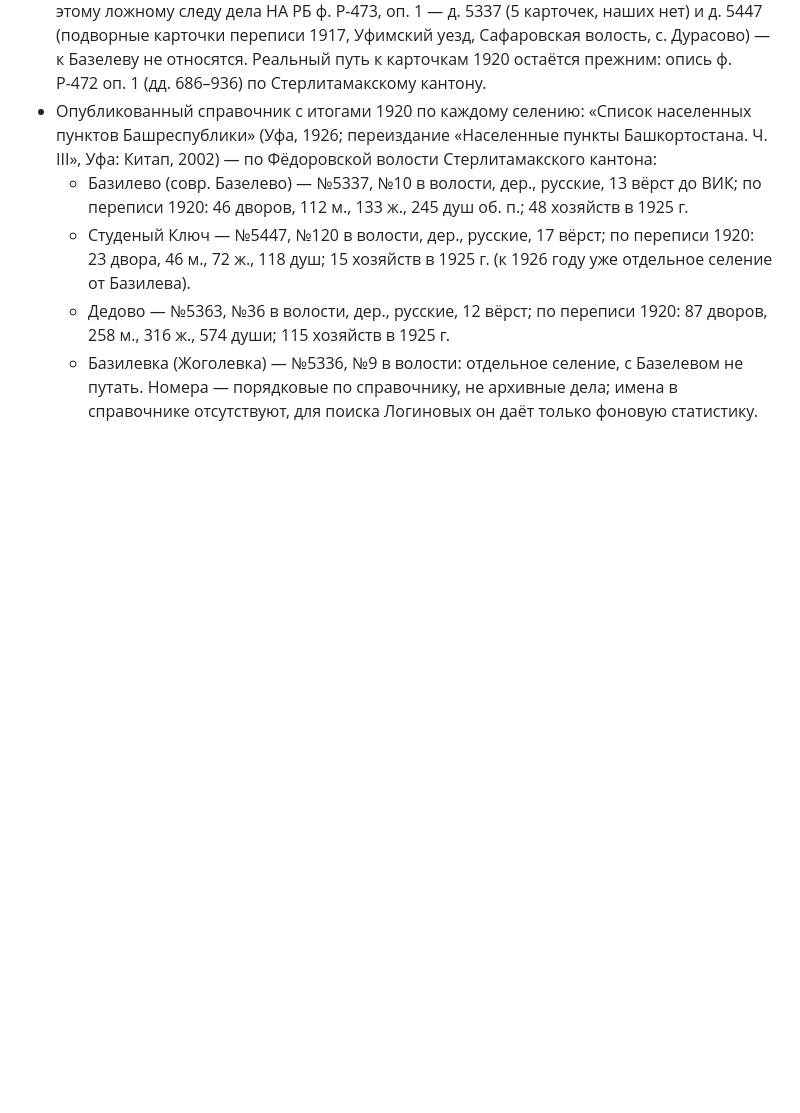
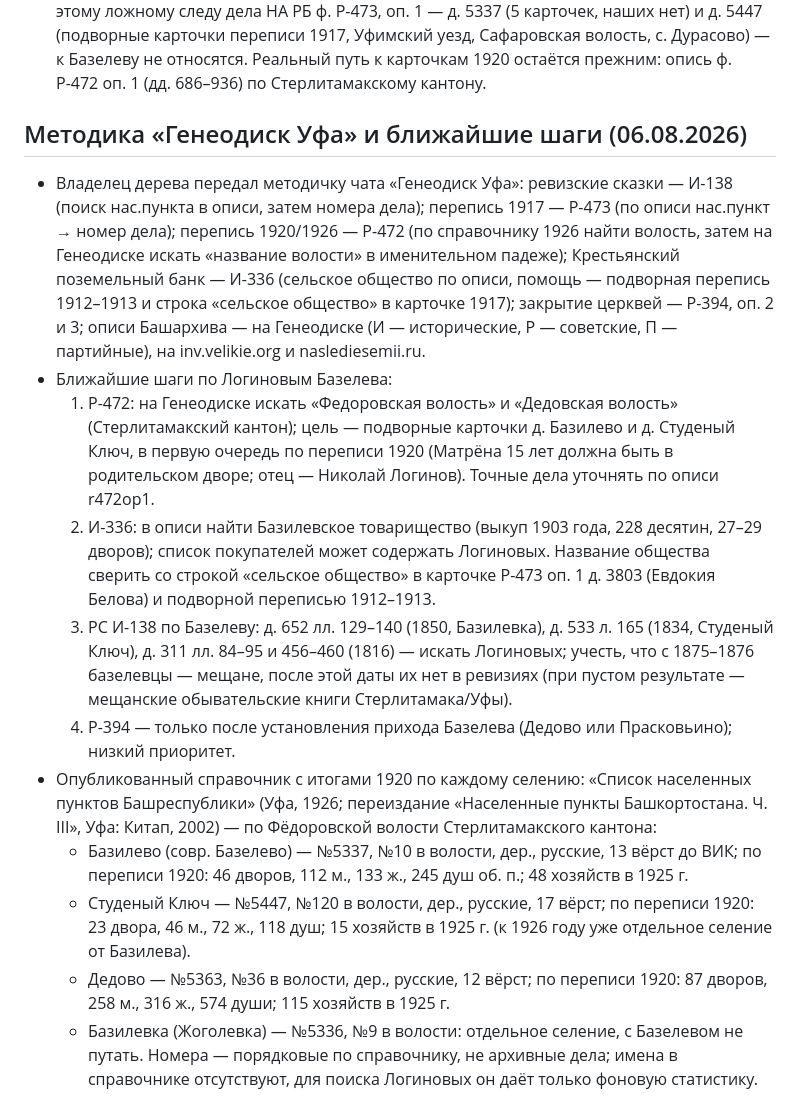
Before and after one commit to arslanovdev/vinogradov-tree, a Markdown page: docs/indexing-log.md, the part around the change. Drawn GitHub-style; blank space fills up the shorter version.

Commit message:
Зафиксировать методику Генеодиска и ближайшие шаги по Логиновым Базелева

```diff
--- a/docs/indexing-log.md
+++ b/docs/indexing-log.md
@@ -645,6 +645,36 @@
   Уфимский уезд, Сафаровская волость, с. Дурасово) — к Базелеву не
   относятся. Реальный путь к карточкам 1920 остаётся прежним: опись
   ф. Р-472 оп. 1 (дд. 686–936) по Стерлитамакскому кантону.
+
+## Методика «Генеодиск Уфа» и ближайшие шаги (06.08.2026)
+
+- Владелец дерева передал методичку чата «Генеодиск Уфа»: ревизские сказки —
+  И-138 (поиск нас.пункта в описи, затем номера дела); перепись 1917 — Р-473
+  (по описи нас.пункт → номер дела); перепись 1920/1926 — Р-472 (по
+  справочнику 1926 найти волость, затем на Генеодиске искать «название
+  волости» в именительном падеже); Крестьянский поземельный банк — И-336
+  (сельское общество по описи, помощь — подворная перепись 1912–1913 и
+  строка «сельское общество» в карточке 1917); закрытие церквей — Р-394,
+  оп. 2 и 3; описи Башархива — на Генеодиске (И — исторические, Р —
+  советские, П — партийные), на inv.velikie.org и naslediesemii.ru.
+- Ближайшие шаги по Логиновым Базелева:
+  1. Р-472: на Генеодиске искать «Федоровская волость» и «Дедовская
+     волость» (Стерлитамакский кантон); цель — подворные карточки д. Базилево
+     и д. Студеный Ключ, в первую очередь по переписи 1920 (Матрёна 15 лет
+     должна быть в родительском дворе; отец — Николай Логинов). Точные дела
+     уточнять по описи r472op1.
+  2. И-336: в описи найти Базилевское товарищество (выкуп 1903 года,
+     228 десятин, 27–29 дворов); список покупателей может содержать
+     Логиновых. Название общества сверить со строкой «сельское общество»
+     в карточке Р-473 оп. 1 д. 3803 (Евдокия Белова) и подворной переписью
+     1912–1913.
+  3. РС И-138 по Базелеву: д. 652 лл. 129–140 (1850, Базилевка), д. 533
+     л. 165 (1834, Студеный Ключ), д. 311 лл. 84–95 и 456–460 (1816) —
+     искать Логиновых; учесть, что с 1875–1876 базелевцы — мещане, после
+     этой даты их нет в ревизиях (при пустом результате — мещанские
+     обывательские книги Стерлитамака/Уфы).
+  4. Р-394 — только после установления прихода Базелева (Дедово или
+     Прасковьино); низкий приоритет.
 - Опубликованный справочник с итогами 1920 по каждому селению: «Список
   населенных пунктов Башреспублики» (Уфа, 1926; переиздание «Населенные
   пункты Башкортостана. Ч. III», Уфа: Китап, 2002) — по Фёдоровской волости
```
